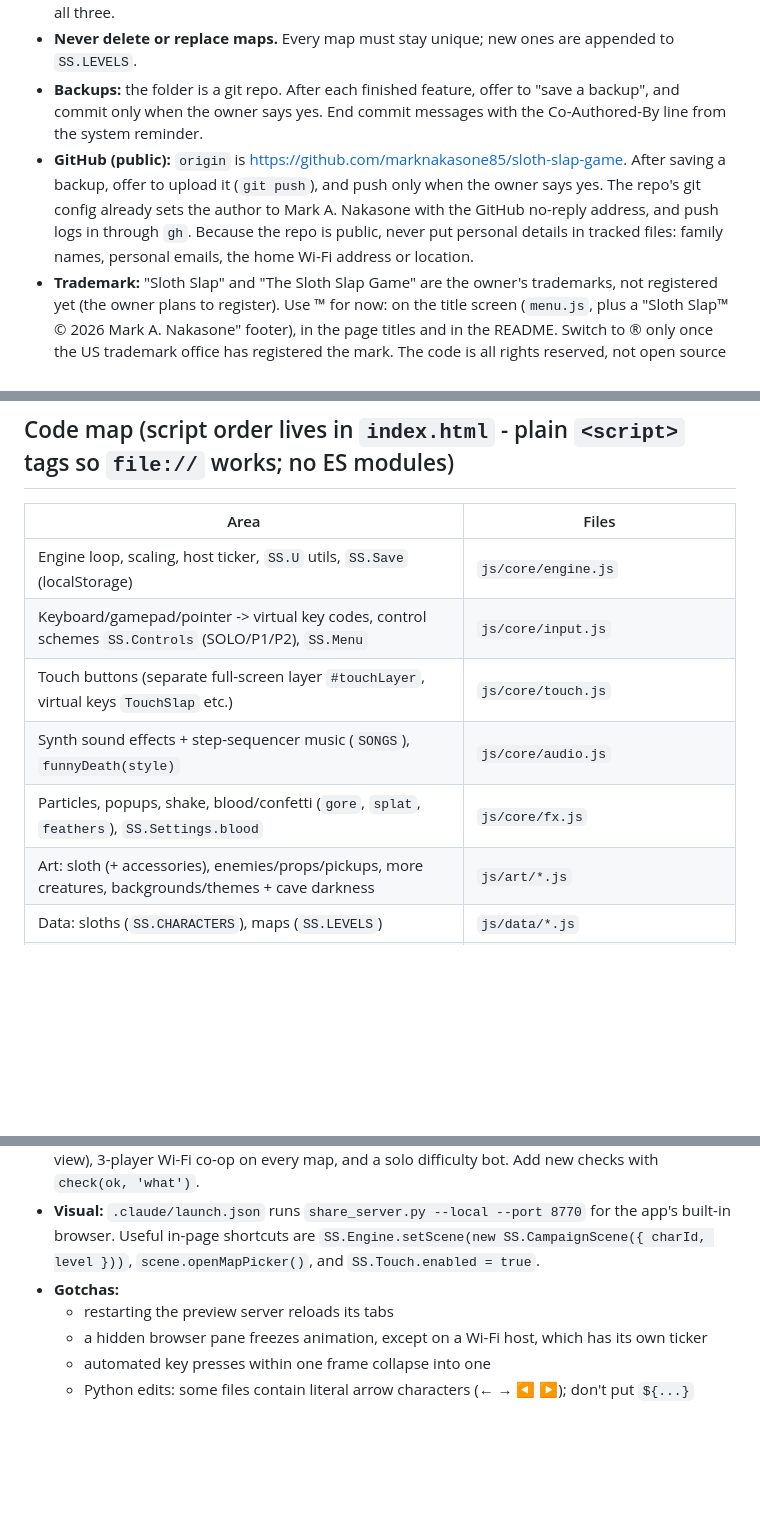
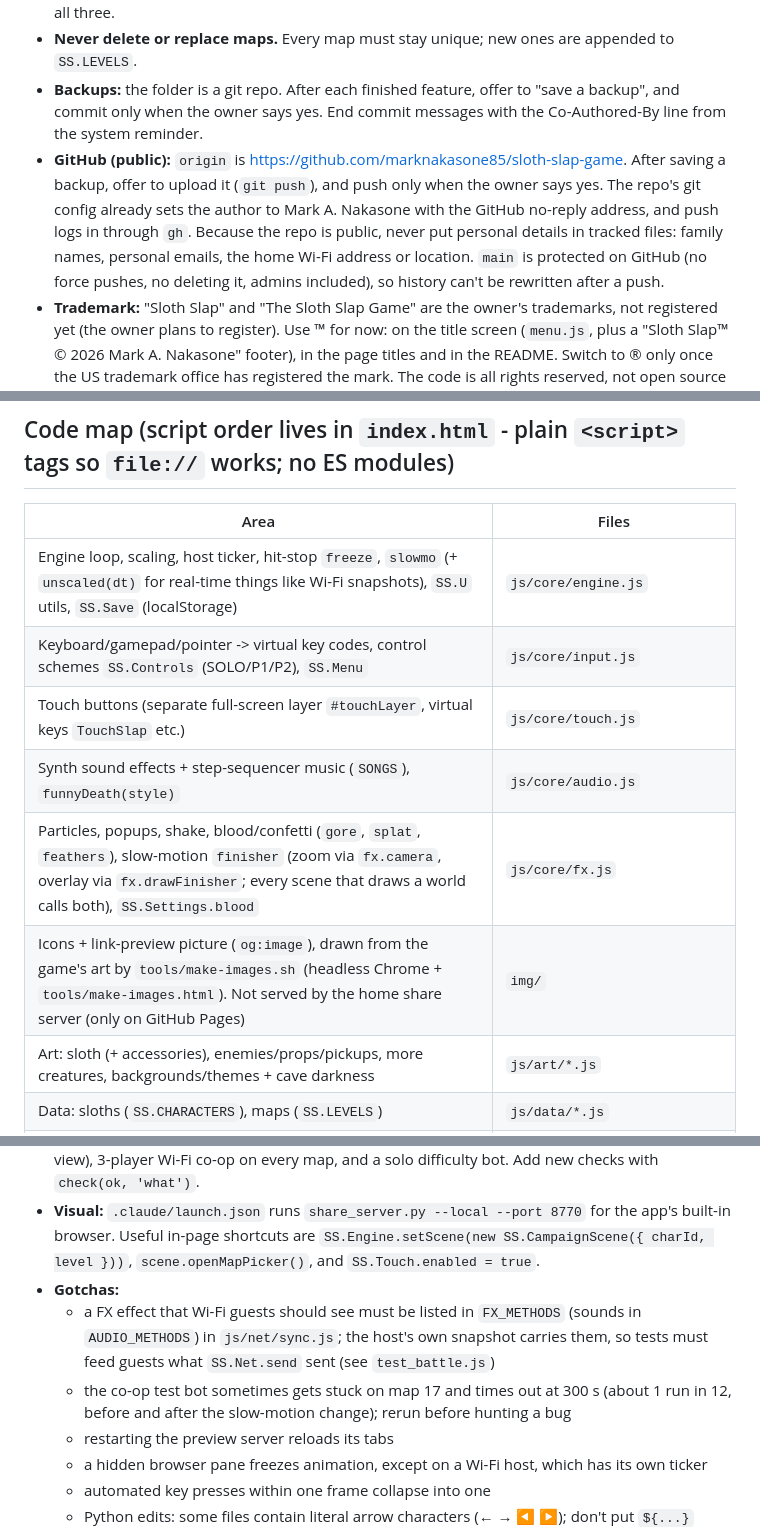
Before and after one commit to marknakasone85/sloth-slap-game, a Markdown page: CLAUDE.md, 3 parts joined by grey strips. Drawn GitHub-style; blank space fills up the shorter version.

```diff
--- a/CLAUDE.md
+++ b/CLAUDE.md
@@ -9,7 +9,7 @@ Current content: 17 campaign maps (4 boss-less), 11 sloths (FAST / POWER / BALAN
 - **Controls are always shown on screen** in every mode: the bottom key-hint strip (`UI.keyStrip`), Pause → Controls, and the touch buttons on phones. Any new move or mode must be added to all three.
 - **Never delete or replace maps.** Every map must stay unique; new ones are appended to `SS.LEVELS`.
 - **Backups:** the folder is a git repo. After each finished feature, offer to "save a backup", and commit only when the owner says yes. End commit messages with the Co-Authored-By line from the system reminder.
-- **GitHub (public):** `origin` is https://github.com/marknakasone85/sloth-slap-game. After saving a backup, offer to upload it (`git push`), and push only when the owner says yes. The repo's git config already sets the author to Mark A. Nakasone with the GitHub no-reply address, and push logs in through `gh`. Because the repo is public, never put personal details in tracked files: family names, personal emails, the home Wi-Fi address or location.
+- **GitHub (public):** `origin` is https://github.com/marknakasone85/sloth-slap-game. After saving a backup, offer to upload it (`git push`), and push only when the owner says yes. The repo's git config already sets the author to Mark A. Nakasone with the GitHub no-reply address, and push logs in through `gh`. Because the repo is public, never put personal details in tracked files: family names, personal emails, the home Wi-Fi address or location. `main` is protected on GitHub (no force pushes, no deleting it, admins included), so history can't be rewritten after a push.
 - **Trademark:** "Sloth Slap" and "The Sloth Slap Game" are the owner's trademarks, not registered yet (the owner plans to register). Use ™ for now: on the title screen (`menu.js`, plus a "Sloth Slap™ © 2026 Mark A. Nakasone" footer), in the page titles and in the README. Switch to ® only once the US trademark office has registered the mark. The code is all rights reserved, not open source (see the README's last section). Don't add an open-source license.
 - **Public statements:** the README has Privacy (no data collected, saves stay in the browser, Wi-Fi stays at home), Content (cartoon slapstick, cartoon guns, Blood: OFF) and not-affiliated notes. Keep them true when adding features, for example if something ever goes online.
 - **Before saying it's ready:** run `tools/run-tests.sh` and check the change visually (see Testing). The owner usually asks "let me know when it's ready" - then give the exact steps to start sharing and what to refresh.
@@ -28,11 +28,12 @@ Current content: 17 campaign maps (4 boss-less), 11 sloths (FAST / POWER / BALAN
 ## Code map (script order lives in `index.html` - plain `<script>` tags so `file://` works; no ES modules)
 | Area | Files |
 |---|---|
-| Engine loop, scaling, host ticker, `SS.U` utils, `SS.Save` (localStorage) | `js/core/engine.js` |
+| Engine loop, scaling, host ticker, hit-stop `freeze`, `slowmo` (+ `unscaled(dt)` for real-time things like Wi-Fi snapshots), `SS.U` utils, `SS.Save` (localStorage) | `js/core/engine.js` |
 | Keyboard/gamepad/pointer -> virtual key codes, control schemes `SS.Controls` (SOLO/P1/P2), `SS.Menu` | `js/core/input.js` |
 | Touch buttons (separate full-screen layer `#touchLayer`, virtual keys `TouchSlap` etc.) | `js/core/touch.js` |
 | Synth sound effects + step-sequencer music (`SONGS`), `funnyDeath(style)` | `js/core/audio.js` |
-| Particles, popups, shake, blood/confetti (`gore`, `splat`, `feathers`), `SS.Settings.blood` | `js/core/fx.js` |
+| Particles, popups, shake, blood/confetti (`gore`, `splat`, `feathers`), slow-motion `finisher` (zoom via `fx.camera`, overlay via `fx.drawFinisher`; every scene that draws a world calls both), `SS.Settings.blood` | `js/core/fx.js` |
+| Icons + link-preview picture (`og:image`), drawn from the game's art by `tools/make-images.sh` (headless Chrome + `tools/make-images.html`). Not served by the home share server (only on GitHub Pages) | `img/` |
 | Art: sloth (+ accessories), enemies/props/pickups, more creatures, backgrounds/themes + cave darkness | `js/art/*.js` |
 | Data: sloths (`SS.CHARACTERS`), maps (`SS.LEVELS`) | `js/data/*.js` |
 | Fighter (sloths, moves, specials, ammo, power-ups, `renderState`/`drawState`) + `SS.Projectile` | `js/entities/fighter.js` |
@@ -59,6 +60,8 @@ Current content: 17 campaign maps (4 boss-less), 11 sloths (FAST / POWER / BALAN
 - **Automated:** `tools/run-tests.sh` (about 10 s; add `--full` to play every sloth on every map). It uses macOS's built-in JavaScriptCore with a fake browser (`tools/tests/harness.js`) and covers menus/map choice, touch buttons, sloth stats and specials (`test_sloths.js`), battles (with guest view), 3-player Wi-Fi co-op on every map, and a solo difficulty bot. Add new checks with `check(ok, 'what')`.
 - **Visual:** `.claude/launch.json` runs `share_server.py --local --port 8770` for the app's built-in browser. Useful in-page shortcuts are `SS.Engine.setScene(new SS.CampaignScene({ charId, level }))`, `scene.openMapPicker()`, and `SS.Touch.enabled = true`.
 - **Gotchas:**
+  - a FX effect that Wi-Fi guests should see must be listed in `FX_METHODS` (sounds in `AUDIO_METHODS`) in `js/net/sync.js`; the host's own snapshot carries them, so tests must feed guests what `SS.Net.send` sent (see `test_battle.js`)
+  - the co-op test bot sometimes gets stuck on map 17 and times out at 300 s (about 1 run in 12, before and after the slow-motion change); rerun before hunting a bug
   - restarting the preview server reloads its tabs
   - a hidden browser pane freezes animation, except on a Wi-Fi host, which has its own ticker
   - automated key presses within one frame collapse into one
```
Also changed, not shown: README.md (+3 -2 lines), img/apple-touch-icon.png (added), img/favicon-32.png (added), img/icon-192.png (added), img/icon-512.png (added), img/share.png (added), 13 other files.
